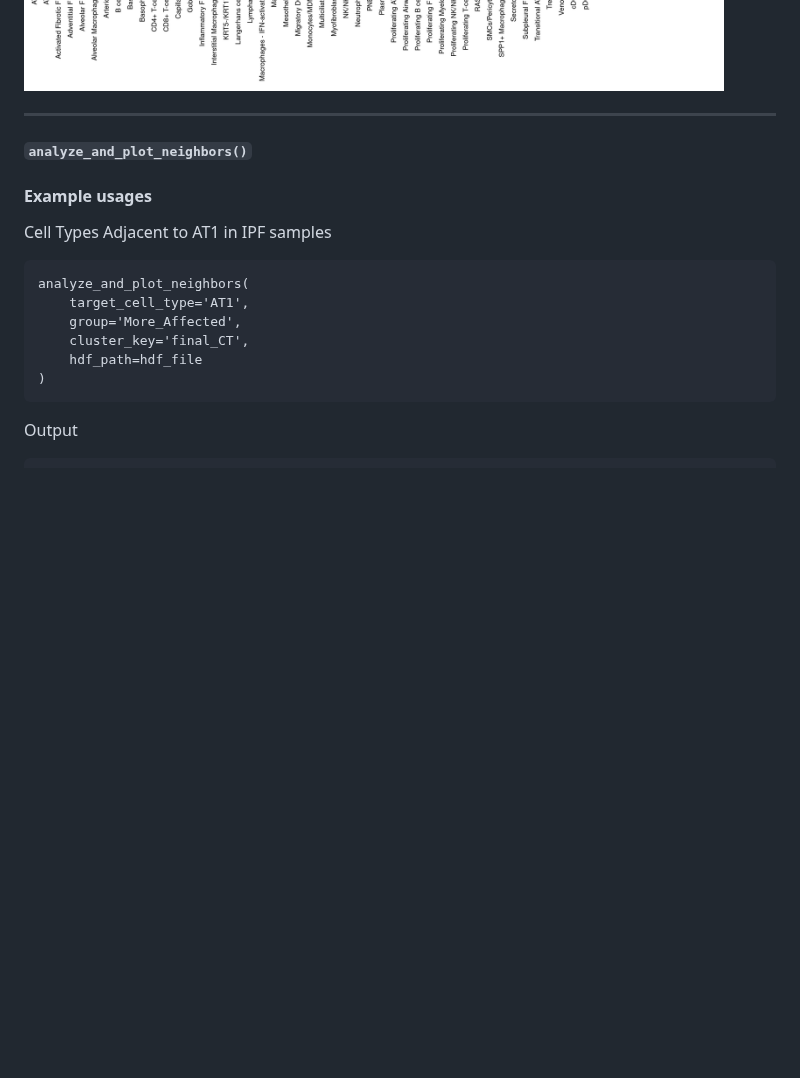
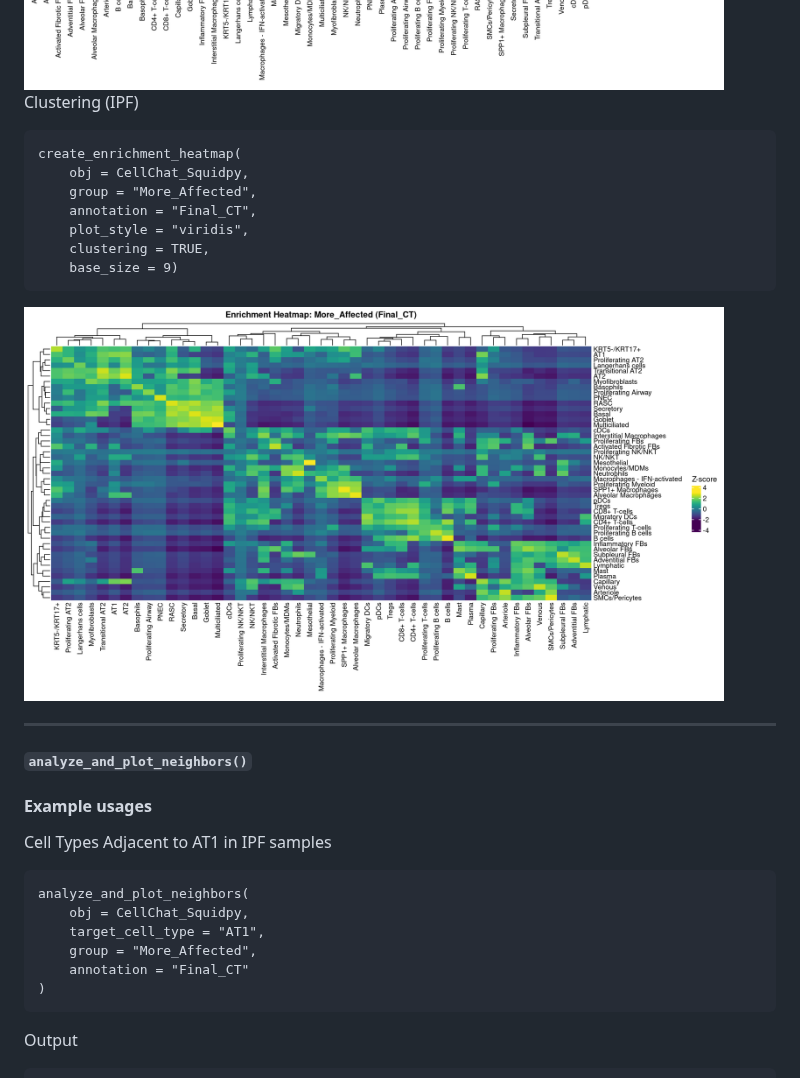
Before and after one commit to shunyasanuma/Spatial_LungChat, a Markdown page: 5.LungChat_functions/README.md, the part around one of its changes. Rendered like a GitHub page; blank space fills up the shorter version.

````diff
--- a/5.LungChat_functions/README.md
+++ b/5.LungChat_functions/README.md
@@ -753,6 +756,18 @@ create_enrichment_heatmap(
 ```
 <img src="./figures/create_enrichment_heatmap_1.png" alt="Example" width="700"/>
 <img src="./figures/create_enrichment_heatmap_2.png" alt="Example" width="700"/>
+
+Clustering (IPF)
+```
+create_enrichment_heatmap(
+    obj = CellChat_Squidpy,
+    group = "More_Affected",
+    annotation = "Final_CT",
+    plot_style = "viridis",
+    clustering = TRUE,
+    base_size = 9)
+```
+<img src="./figures/create_enrichment_heatmap_3.png" alt="Example" width="700"/>
 
 ---
 #### `analyze_and_plot_neighbors()`
@@ -761,10 +776,10 @@ create_enrichment_heatmap(
 Cell Types Adjacent to AT1 in IPF samples
 ```
 analyze_and_plot_neighbors(
-    target_cell_type='AT1',
-    group='More_Affected',
-    cluster_key='final_CT',
-    hdf_path=hdf_file
+    obj = CellChat_Squidpy,
+    target_cell_type = "AT1",
+    group = "More_Affected",
+    annotation = "Final_CT"
 )
 ```
 Output
````
Also changed, not shown: other parts of 5.LungChat_functions/README.md (+62 -60 lines).
